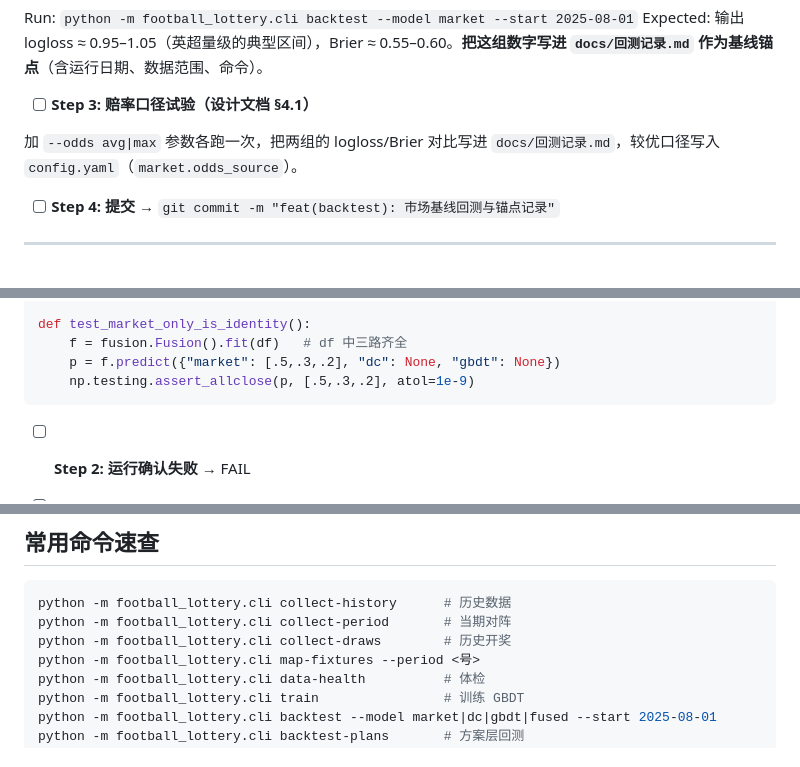
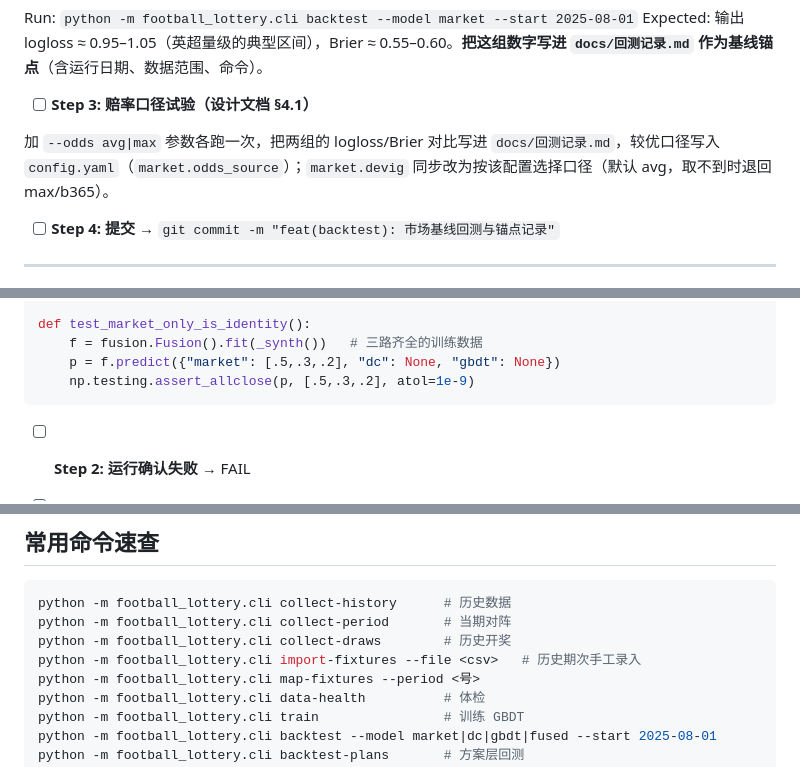
Before and after one commit to ahui-ABC/lottery_lab, a Markdown page: docs/实现计划.md, 3 parts joined by grey strips. Drawn GitHub-style.

````diff
--- a/docs/实现计划.md
+++ b/docs/实现计划.md
@@ -757,7 +758,7 @@ Expected: 输出 logloss ≈ 0.95–1.05（英超量级的典型区间），Brie
 
 - [ ] **Step 3: 赔率口径试验（设计文档 §4.1）**
 
-加 `--odds avg|max` 参数各跑一次，把两组的 logloss/Brier 对比写进 `docs/回测记录.md`，较优口径写入 `config.yaml`（`market.odds_source`）。
+加 `--odds avg|max` 参数各跑一次，把两组的 logloss/Brier 对比写进 `docs/回测记录.md`，较优口径写入 `config.yaml`（`market.odds_source`）；`market.devig` 同步改为按该配置选择口径（默认 avg，取不到时退回 max/b365）。
 
 - [ ] **Step 4: 提交** → `git commit -m "feat(backtest): 市场基线回测与锚点记录"`
 
@@ -1118,7 +1119,7 @@ def test_fit_and_predict_each_tier_sums_to_one():
     # 三路齐全时融合 NLL 不劣于 market 单路（噪声路被压低）
 
 def test_market_only_is_identity():
-    f = fusion.Fusion().fit(df)   # df 中三路齐全
+    f = fusion.Fusion().fit(_synth())   # 三路齐全的训练数据
     p = f.predict({"market": [.5,.3,.2], "dc": None, "gbdt": None})
     np.testing.assert_allclose(p, [.5,.3,.2], atol=1e-9)
 ```
@@ -1568,6 +1569,7 @@ def amount(hit_notes: int, single_prize: float) -> float:
 python -m football_lottery.cli collect-history      # 历史数据
 python -m football_lottery.cli collect-period       # 当期对阵
 python -m football_lottery.cli collect-draws        # 历史开奖
+python -m football_lottery.cli import-fixtures --file <csv>   # 历史期次手工录入
 python -m football_lottery.cli map-fixtures --period <号>
 python -m football_lottery.cli data-health          # 体检
 python -m football_lottery.cli train                # 训练 GBDT
````
Also changed, not shown: other parts of docs/实现计划.md (+4 -3 lines), docs/设计方案.md (+2 -2 lines).
